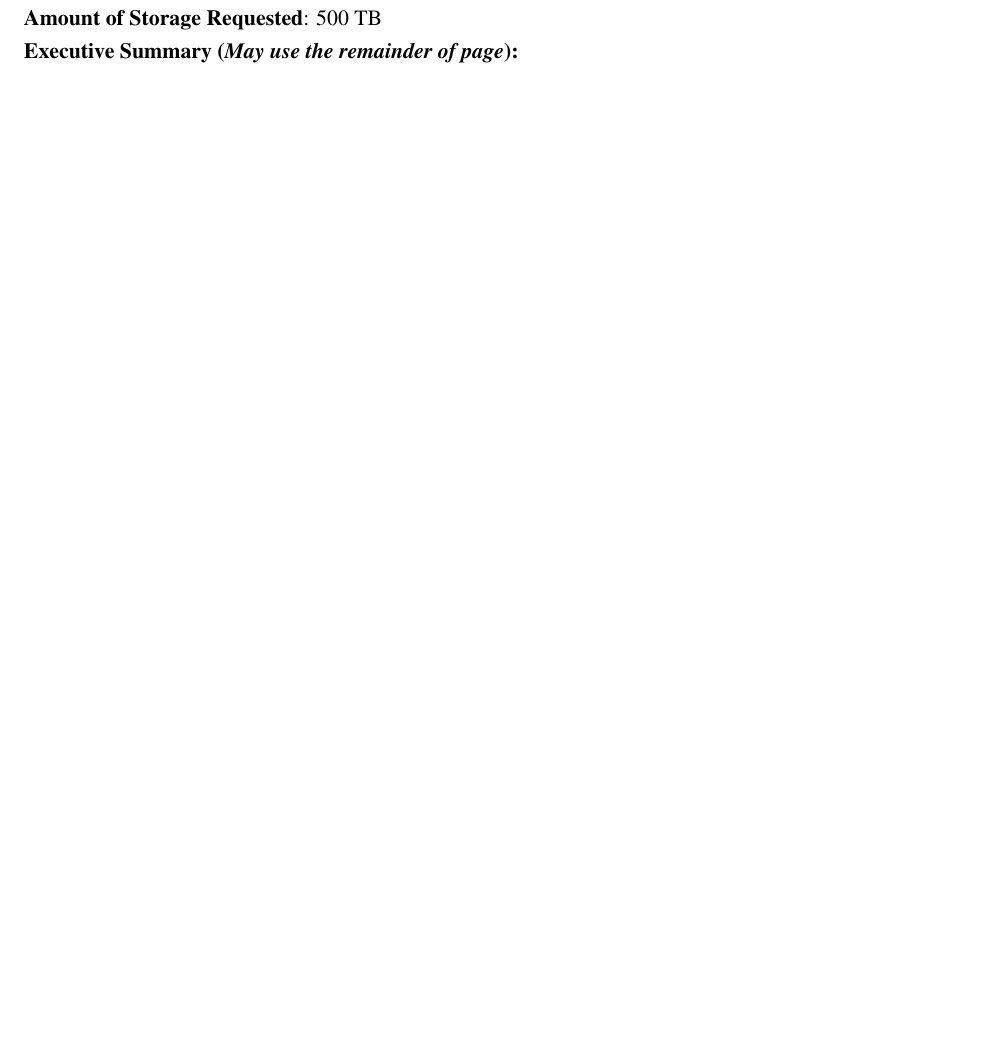
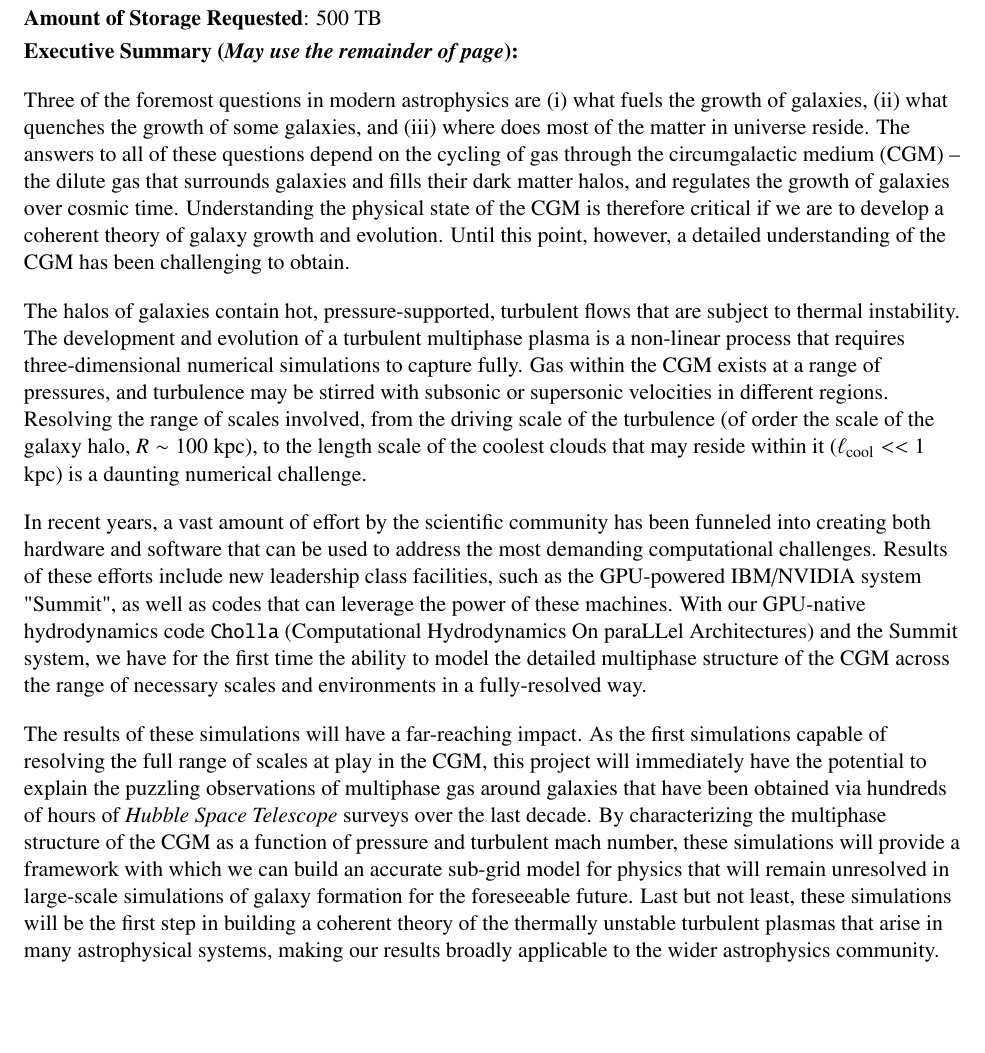
Before and after one commit to evaneschneider/incite-2019, a LaTeX document (Project_Summary/Project_Summary.tex): part of the page, cut so that both start at the same text. Compiled offline with pdfLaTeX.

Commit message:
Added project summary

```diff
--- a/Project_Summary/Project_Summary.tex
+++ b/Project_Summary/Project_Summary.tex
@@ -53,12 +53,19 @@
 \vspace{.15in}
 
 %Why is the CGM important? Why don't we understand it?
+Three of the foremost questions in modern astrophysics are (i) what fuels the growth of galaxies, (ii) what quenches the growth of some galaxies, and (iii) where does most of the matter in universe reside. The answers to all of these questions depend on the cycling of gas through the circumgalactic medium (CGM) -- the dilute gas that surrounds galaxies and fills their dark matter halos, and regulates the growth of galaxies over cosmic time. Understanding the physical state of the CGM is therefore critical if we are to develop a coherent theory of galaxy growth and evolution. Until this point, however, a detailed understanding of the CGM has been challenging to obtain.
+\vspace{.15in}
 
 %What is our project?
+The halos of galaxies contain hot, pressure-supported, turbulent flows that are subject to thermal instability. The development and evolution of a turbulent multiphase plasma is a non-linear process that requires three-dimensional numerical simulations to capture fully. Gas within the CGM exists at a range of pressures, and turbulence may be stirred with subsonic or supersonic velocities in different regions. Resolving the range of scales involved, from the driving scale of the turbulence (of order the scale of the galaxy halo, $R\sim 100$ kpc), to the length scale of the coolest clouds that may reside within it ($\ell_{\rm cool} << 1$ kpc) is a daunting numerical challenge.
+\vspace{.15in}
 
 %How will we do our project?
+In recent years, a vast amount of effort by the scientific community has been funneled into creating both hardware and software that can be used to address the most demanding computational challenges. Results of these efforts include new leadership class facilities, such as the GPU-powered IBM/NVIDIA system "Summit", as well as codes that can leverage the power of these machines. With our GPU-native hydrodynamics code {\tt Cholla} (Computational Hydrodynamics On paraLLel Architectures) and the Summit system, we have for the first time the ability to model the detailed multiphase structure of the CGM across the range of necessary scales and environments in a fully-resolved way.
+\vspace{.15in}
 
 %What will the impact be on the community?
+The results of these simulations will have a far-reaching impact. As the first simulations capable of resolving the full range of scales at play in the CGM, this project will immediately have the potential to explain the puzzling observations of multiphase gas around galaxies that have been obtained via hundreds of hours of {\it Hubble Space Telescope} surveys over the last decade. By characterizing the multiphase structure of the CGM as a function of pressure and turbulent mach number, these simulations will provide a framework with which we can build an accurate sub-grid model for physics that will remain unresolved in large-scale simulations of galaxy formation for the foreseeable future. Last but not least, these simulations will be the first step in building a coherent theory of the thermally unstable turbulent plasmas that arise in many astrophysical systems, making our results broadly applicable to the wider astrophysics community.
 
 %\end{flushleft}
 
```
Also changed, not shown: Project_Summary/Project_Summary.pdf.
